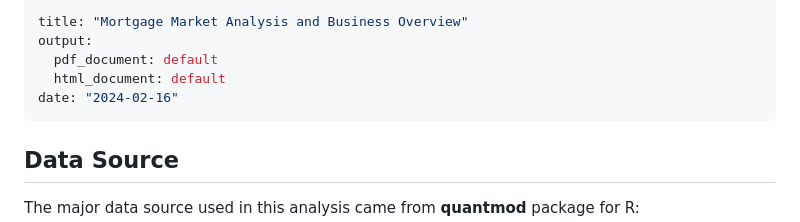
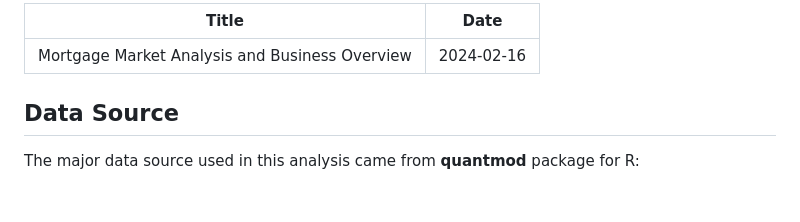
Before and after one commit to cool2d/DataAnalysisProjects, a Markdown page: Mortgage Market/Mortgage_Market_Overview.md, the part around one of its changes. Drawn GitHub-style; blank space fills up the shorter version.

```diff
--- a/Mortgage Market/Mortgage_Market_Overview.md
+++ b/Mortgage Market/Mortgage_Market_Overview.md
@@ -1,9 +1,6 @@
 ---
-title: "Mortgage Market Analysis and Business Overview"
-output:
-  pdf_document: default
-  html_document: default
-date: "2024-02-16"
+Title: "Mortgage Market Analysis and Business Overview"
+Date: "2024-02-16"
 ---
 
 
```
Also changed, not shown: other parts of Mortgage Market/Mortgage_Market_Overview.md (+3 -3 lines).
